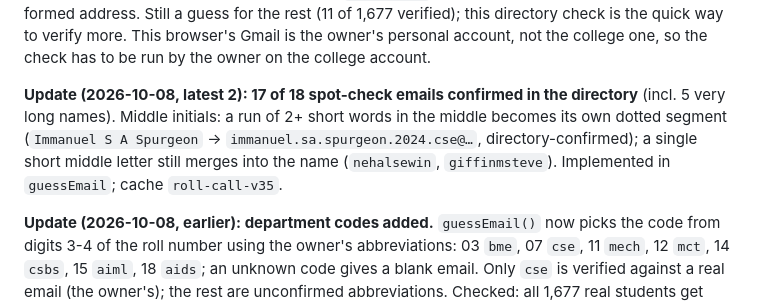
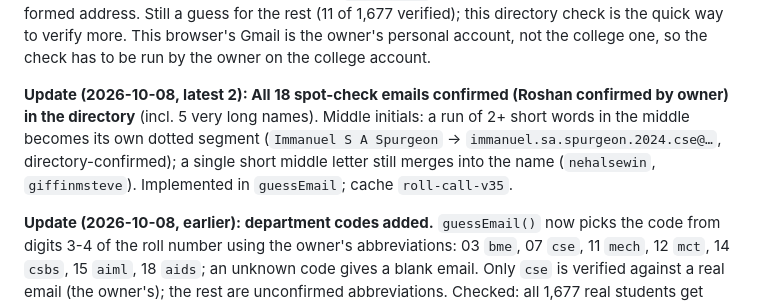
Before and after one commit to RavisankarMR-design/collegeproject, a Markdown page: CLAUDE.md, the part around the change. Drawn GitHub-style.

Commit message:
Docs: all 18 spot-check emails confirmed
Co-Authored-By: Claude Sonnet 5.5 <noreply@anthropic.com>

```diff
--- a/CLAUDE.md
+++ b/CLAUDE.md
@@ -145,7 +145,7 @@ guess for the rest (11 of 1,677 verified); this directory check is the quick way
 to verify more. This browser's Gmail is the owner's personal account, not the
 college one, so the check has to be run by the owner on the college account.
 
-**Update (2026-10-08, latest 2): 17 of 18 spot-check emails confirmed in the directory** (incl. 5 very long names). Middle initials: a run of 2+ short words in the middle becomes its own dotted segment (`Immanuel S A Spurgeon` -> `immanuel.sa.spurgeon.2024.cse@…`, directory-confirmed); a single short middle letter still merges into the name (`nehalsewin`, `giffinmsteve`). Implemented in `guessEmail`; cache `roll-call-v35`.
+**Update (2026-10-08, latest 2): All 18 spot-check emails confirmed (Roshan confirmed by owner) in the directory** (incl. 5 very long names). Middle initials: a run of 2+ short words in the middle becomes its own dotted segment (`Immanuel S A Spurgeon` -> `immanuel.sa.spurgeon.2024.cse@…`, directory-confirmed); a single short middle letter still merges into the name (`nehalsewin`, `giffinmsteve`). Implemented in `guessEmail`; cache `roll-call-v35`.
 
 **Update (2026-10-08, earlier): department codes added.** `guessEmail()` now picks
 the code from digits 3-4 of the roll number using the owner's abbreviations:
```
